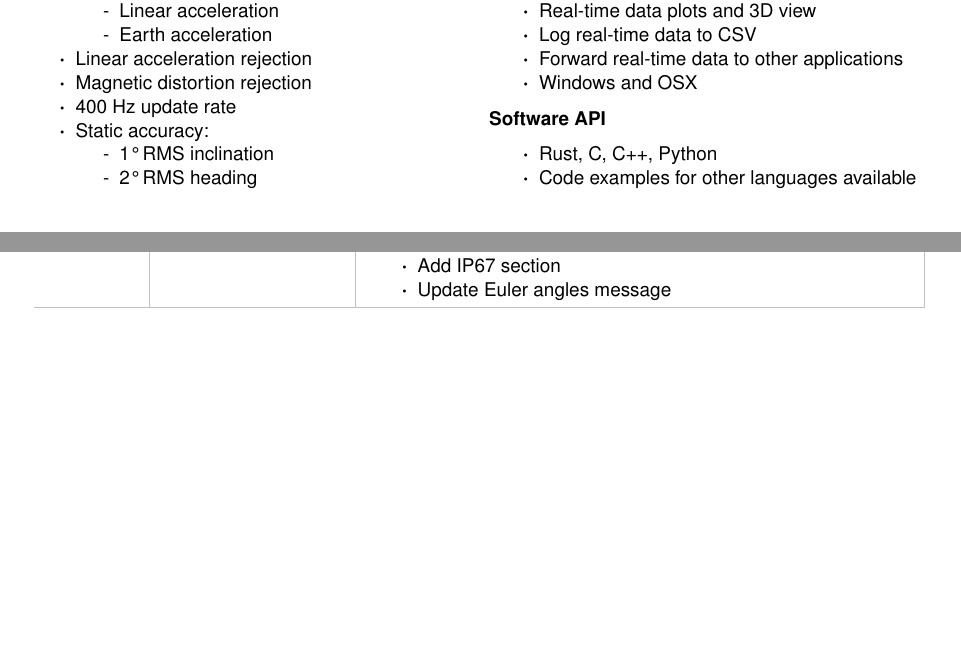
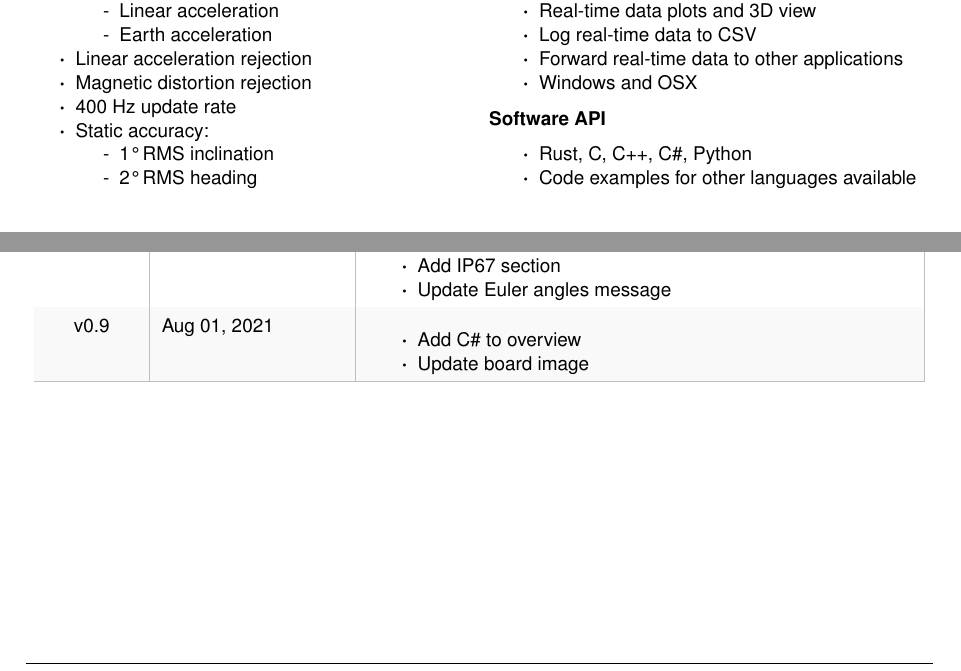
Before and after one commit to xioTechnologies/x-IMU3-User-Manual, a LaTeX document (main.tex, which reads Sections/overview.tex, documentVersionHistory.tex): two parts of pages 5 and 48 of 49, joined at a grey line, cut so that both start at the same text, the shorter picture padded with empty space. Compiled offline with pdfLaTeX.

Commit message:
Add C# to overview and update board image

```diff
--- a/Sections/overview.tex
+++ b/Sections/overview.tex
@@ -101,7 +101,7 @@ The x-IMU3 is x-io Technologies' third generation \ac{IMU}.  It is a high-perfor
 
 \textbf{Software \acs{API}}
 \begin{itemize}[nolistsep]
-    \item Rust, C, C++, Python
+    \item Rust, C, C++, C\#, Python
     \item Code examples for other languages available
 \end{itemize}
 
--- a/documentVersionHistory.tex
+++ b/documentVersionHistory.tex
@@ -61,6 +61,11 @@
 			\item Add \ac{IP67} section
 			\item Update Euler angles message
         \end{itemize}\\
+        v0.9 & Aug 01, 2021 &
+        \begin{itemize}
+			\item Add C\# to overview
+			\item Update board image
+        \end{itemize}\\
         \arrayrulecolor{gray!50}\hline
     \end{longtable}
 \endgroup
--- a/main.tex
+++ b/main.tex
@@ -44,7 +44,7 @@
 
 \author{x-io Technologies}
 \title{x-IMU3 User Manual}
-\newcommand{\version}{v0.8}
+\newcommand{\version}{v0.9}
 \date{\today}
 
 \begin{document}
```
Also changed, not shown: Images/board.png.
